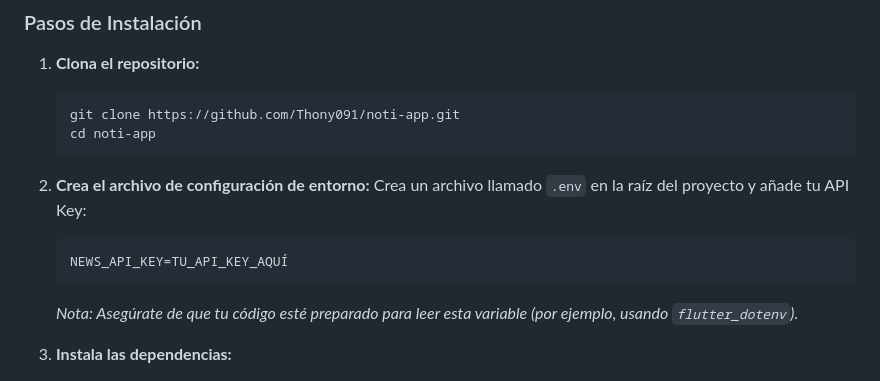
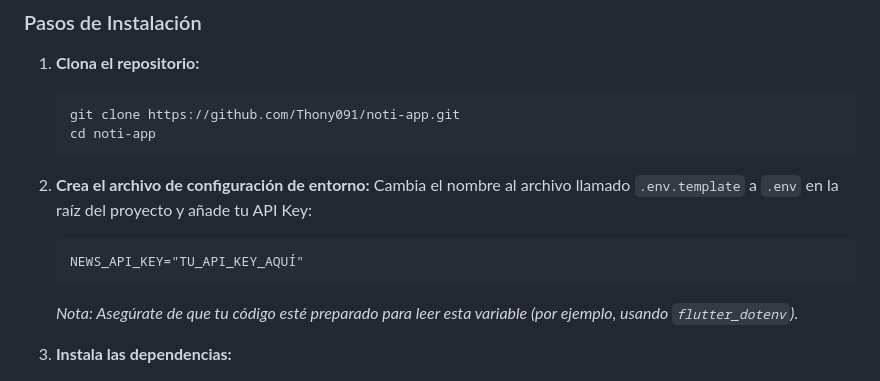
Before and after one commit to Thony091/noti-app, a Markdown page: README.md, the part around the change. Drawn GitHub-style.

Commit message:
change: on Readme

````diff
--- a/README.md
+++ b/README.md
@@ -89,9 +89,9 @@ El proyecto sigue los principios de la **Arquitectura Limpia**, separando las re
     ```
 
 2.  **Crea el archivo de configuración de entorno:**
-    Crea un archivo llamado `.env` en la raíz del proyecto y añade tu API Key:
+    Cambia el nombre al archivo llamado `.env.template` a `.env` en la raíz del proyecto y añade tu API Key:
     ```
-    NEWS_API_KEY=TU_API_KEY_AQUÍ
+    NEWS_API_KEY="TU_API_KEY_AQUÍ"
     ```
     *Nota: Asegúrate de que tu código esté preparado para leer esta variable (por ejemplo, usando `flutter_dotenv`).*
 
````
